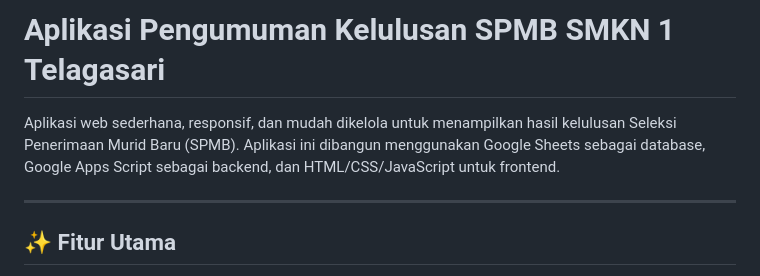
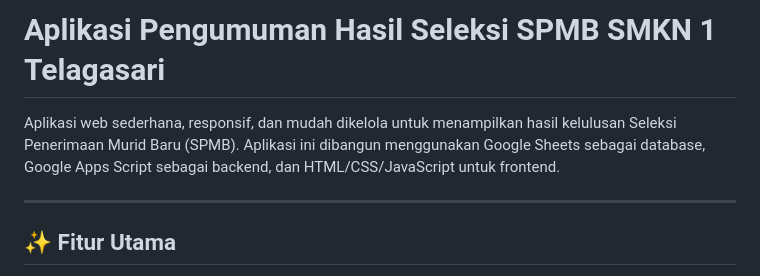
Before and after one commit to wajibhimung/pengumuman-spmb, a Markdown page: readme.md, the part around the change. Rendered like a GitHub page.

Commit message:
penyesuain judul

```diff
--- a/readme.md
+++ b/readme.md
@@ -1,8 +1,7 @@
-# Aplikasi Pengumuman Kelulusan SPMB SMKN 1 Telagasari
+# Aplikasi Pengumuman Hasil Seleksi SPMB SMKN 1 Telagasari
 
 
 Aplikasi web sederhana, responsif, dan mudah dikelola untuk menampilkan hasil kelulusan Seleksi Penerimaan Murid Baru (SPMB). Aplikasi ini dibangun menggunakan Google Sheets sebagai database, Google Apps Script sebagai backend, dan HTML/CSS/JavaScript untuk frontend.
-
 
 
 ---
```
